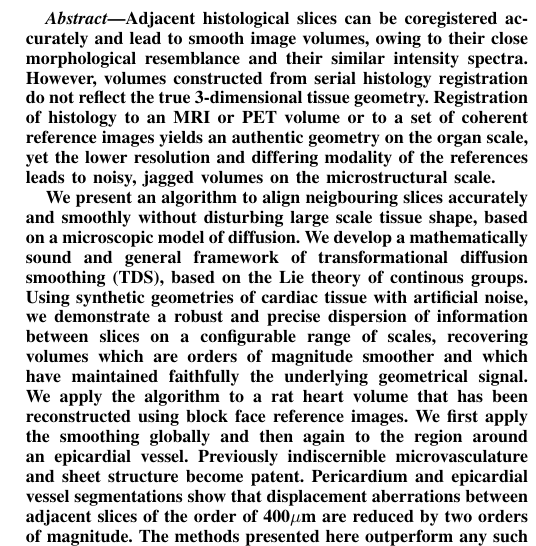
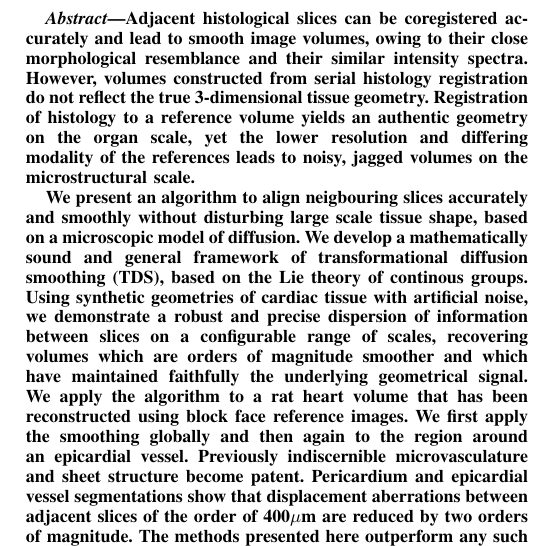
Before and after one commit to mattgibb/diffusion_paper, a LaTeX paper (diffusion_paper.tex, which reads 0_abstract/abstract.tex): part of one column of page 1 of 10, cut so that both start at the same text. Compiled offline with pdfLaTeX.

Commit message:
Shortened abstract

```diff
--- a/0_abstract/abstract.tex
+++ b/0_abstract/abstract.tex
@@ -1,6 +1,6 @@
 %!TEX root = ../diffusion_paper.tex
 \begin{abstract}
-Adjacent histological slices can be coregistered accurately and lead to smooth image volumes, owing to their close morphological resemblance and their similar intensity spectra. However, volumes constructed from serial histology registration do not reflect the true 3-dimensional tissue geometry. Registration of histology to an MRI or PET volume or to a set of coherent reference images yields an authentic geometry on the organ scale, yet the lower resolution and differing modality of the references leads to noisy, jagged volumes on the microstructural scale.
+Adjacent histological slices can be coregistered accurately and lead to smooth image volumes, owing to their close morphological resemblance and their similar intensity spectra. However, volumes constructed from serial histology registration do not reflect the true 3-dimensional tissue geometry. Registration of histology to a reference volume yields an authentic geometry on the organ scale, yet the lower resolution and differing modality of the references leads to noisy, jagged volumes on the microstructural scale.
 
 We present an algorithm to align neigbouring slices accurately and smoothly without disturbing large scale tissue shape, based on a microscopic model of diffusion. We develop a mathematically sound and general framework of transformational diffusion smoothing (TDS), based on the Lie theory of continous groups. Using synthetic geometries of cardiac tissue with artificial noise, we demonstrate a robust and precise dispersion of information between slices on a configurable range of scales, recovering volumes which are orders of magnitude smoother and which have maintained faithfully the underlying geometrical signal. We apply the algorithm to a rat heart volume that has been reconstructed using block face reference images. We first apply the smoothing globally and then again to the region around an epicardial vessel. Previously indiscernible microvasculature and sheet structure become patent. Pericardium and epicardial vessel segmentations show that displacement aberrations between adjacent slices of the order of 400$\mu$m are reduced by two orders of magnitude. The methods presented here outperform any such method to reconstruct histological volumes based on reference images currently in the literature. Finally, we discuss several interesting applications and refinements that might be made to the algorithm in specific cases, including anisotropic diffusion based on image features or inter-slice metric values or transform magnitudes.
 \end{abstract}
```
